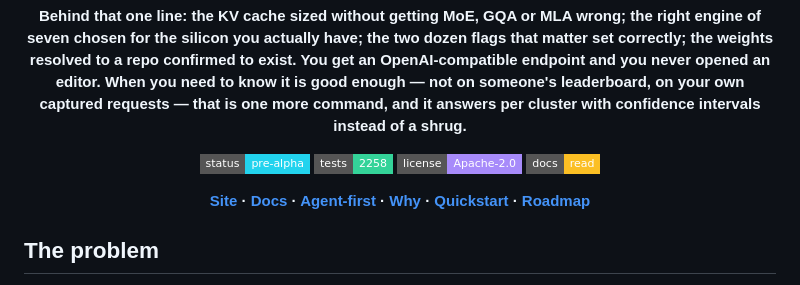
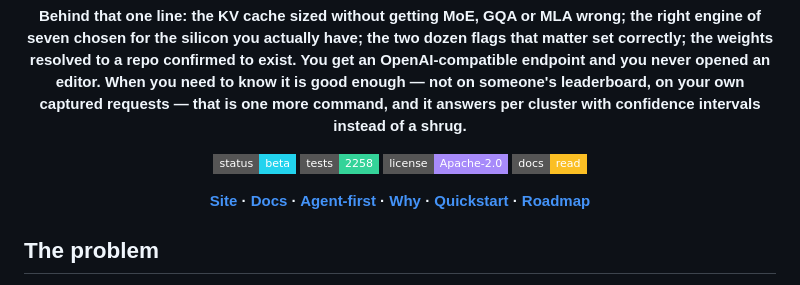
Before and after one commit to dshakes/clickllm, a Markdown page: README.md, the part around the change. Rendered like a GitHub page; badges without logos.

```diff
--- a/README.md
+++ b/README.md
@@ -18,7 +18,7 @@ an editor. When you need to know it is good enough — not on someone's
 leaderboard, on your own captured requests — that is one more command, and it
 answers per cluster with confidence intervals instead of a shrug.**
 
-[![status](https://img.shields.io/badge/status-pre--alpha-22d3ee?style=flat-square)](docs/50-roadmap.md)
+[![status](https://img.shields.io/badge/status-beta-22d3ee?style=flat-square)](docs/50-roadmap.md)
 [![tests](https://img.shields.io/badge/tests-2258-34d399?style=flat-square)](#verification)
 [![license](https://img.shields.io/badge/license-Apache--2.0-a78bfa?style=flat-square)](LICENSE)
 [![docs](https://img.shields.io/badge/docs-read-fbbf24?style=flat-square)](https://dshakes.github.io/onpar/docs/)
```
Also changed, not shown: docs/95-ga-readiness.md (+41 -24 lines).
